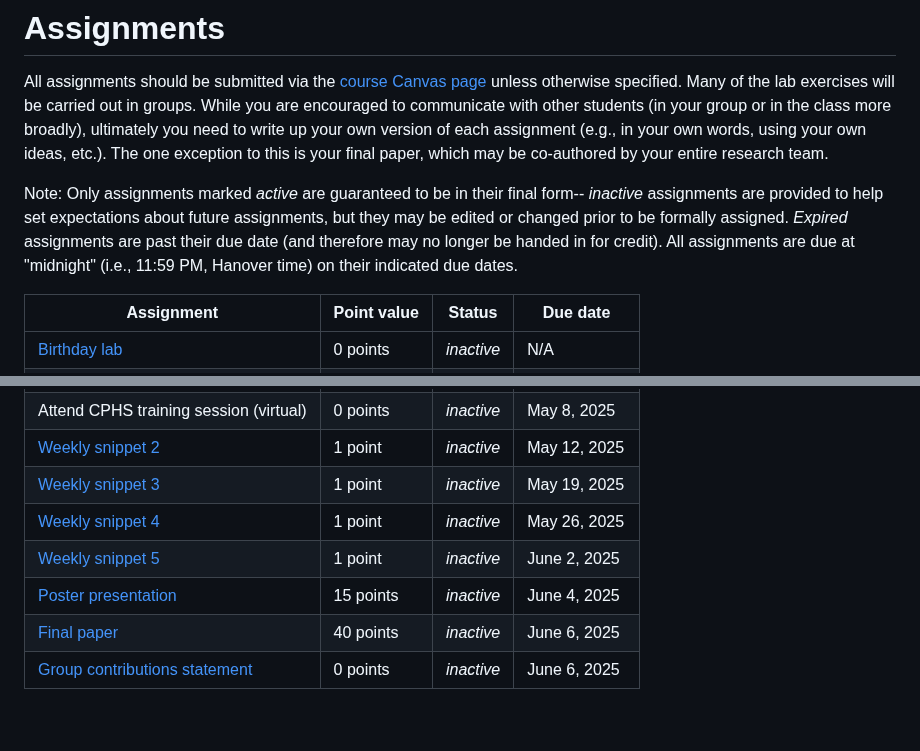
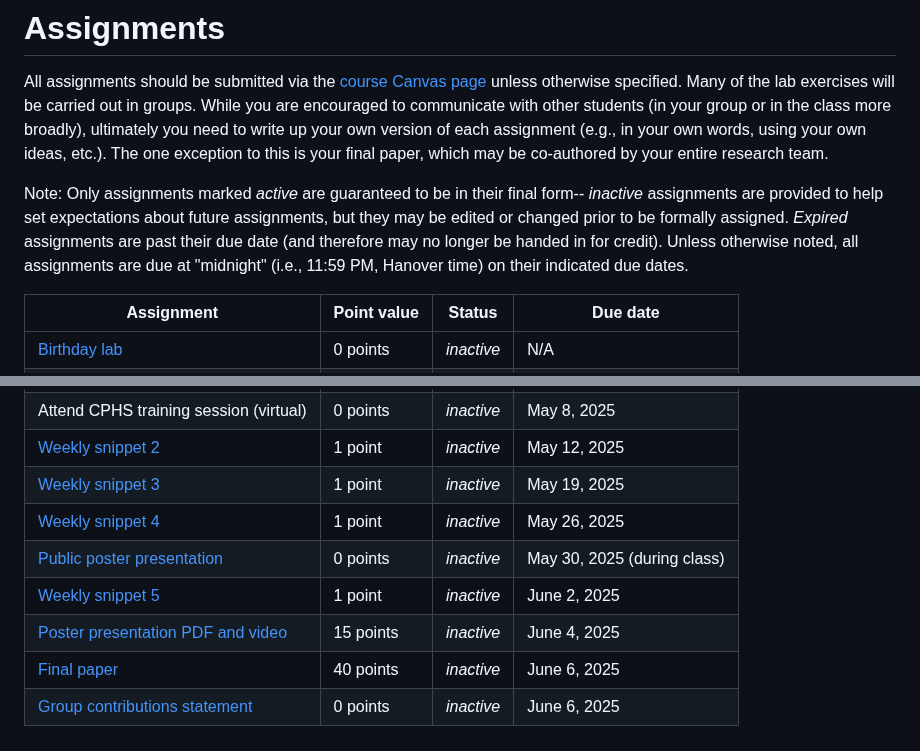
Before and after one commit to ContextLab/experimental-psychology, a Markdown page: README.md, 2 parts joined by grey strips. Rendered like a GitHub page; blank space fills up the shorter version.

```diff
--- a/README.md
+++ b/README.md
@@ -79,7 +79,7 @@ Please view the materials below *before* collecting data from human participants
 All assignments should be submitted via the [course Canvas page](https://canvas.dartmouth.edu/courses/52363) unless otherwise specified.  Many of the lab exercises will be carried out in groups.  While you are encouraged to communicate with other students (in your group or in the class more broadly), ultimately you need to write up your own version of each assignment (e.g., in your own words, using your own ideas, etc.).
 The one exception to this is your final paper, which may be co-authored by your entire research team.
 
-Note: Only assignments marked *active* are guaranteed to be in their final form-- *inactive* assignments are provided to help set expectations about future assignments, but they may be edited or changed prior to be formally assigned.  *Expired* assignments are past their due date (and therefore may no longer be handed in for credit).  All assignments are due at "midnight" (i.e., 11:59 PM, Hanover time) on their indicated due dates.
+Note: Only assignments marked *active* are guaranteed to be in their final form-- *inactive* assignments are provided to help set expectations about future assignments, but they may be edited or changed prior to be formally assigned.  *Expired* assignments are past their due date (and therefore may no longer be handed in for credit).  Unless otherwise noted, all assignments are due at "midnight" (i.e., 11:59 PM, Hanover time) on their indicated due dates.
 
 | Assignment | Point value | Status | Due date |
 |------------|-------------|--------|----------|
@@ -94,7 +94,8 @@ Note: Only assignments marked *active* are guaranteed to be in their final form-
 | [Weekly snippet 2](https://github.com/ContextLab/experimental-psychology/blob/main/assignments/weekly_snippet.pdf) | 1 point | *inactive* | May 12, 2025 |
 | [Weekly snippet 3](https://github.com/ContextLab/experimental-psychology/blob/main/assignments/weekly_snippet.pdf) | 1 point | *inactive* | May 19, 2025 |
 | [Weekly snippet 4](https://github.com/ContextLab/experimental-psychology/blob/main/assignments/weekly_snippet.pdf) | 1 point | *inactive* | May 26, 2025 |
+| [Public poster presentation](https://github.com/ContextLab/experimental-psychology/blob/main/assignments/make_a_poster.pdf) | 0 points | *inactive* | May 30, 2025 (during class) |
 | [Weekly snippet 5](https://github.com/ContextLab/experimental-psychology/blob/main/assignments/weekly_snippet.pdf) | 1 point | *inactive* | June 2, 2025 |
-| [Poster presentation](https://github.com/ContextLab/experimental-psychology/blob/main/assignments/make_a_poster.pdf) | 15 points | *inactive* | June 4, 2025 |
+| [Poster presentation PDF and video](https://github.com/ContextLab/experimental-psychology/blob/main/assignments/make_a_poster.pdf) | 15 points | *inactive* | June 4, 2025 |
 | [Final paper](https://github.com/ContextLab/experimental-psychology/blob/main/assignments/final_paper.pdf) | 40 points | *inactive* | June 6, 2025 |
 | [Group contributions statement](https://github.com/ContextLab/experimental-psychology/blob/main/assignments/final_paper.pdf) | 0 points | *inactive* | June 6, 2025 |
```
